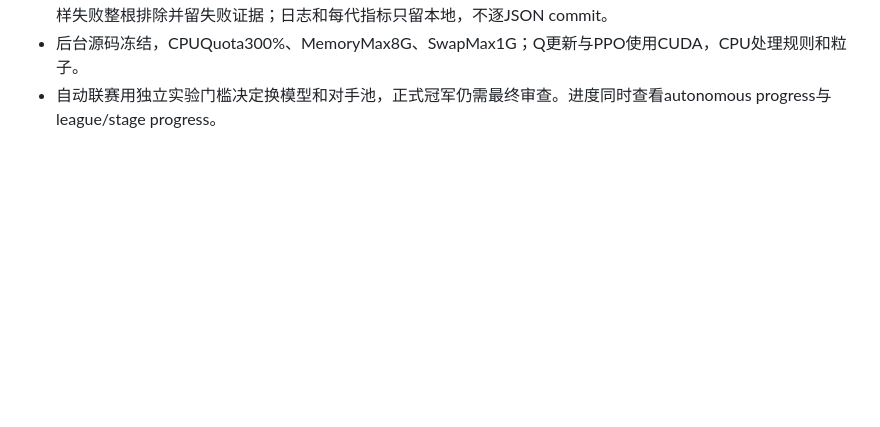
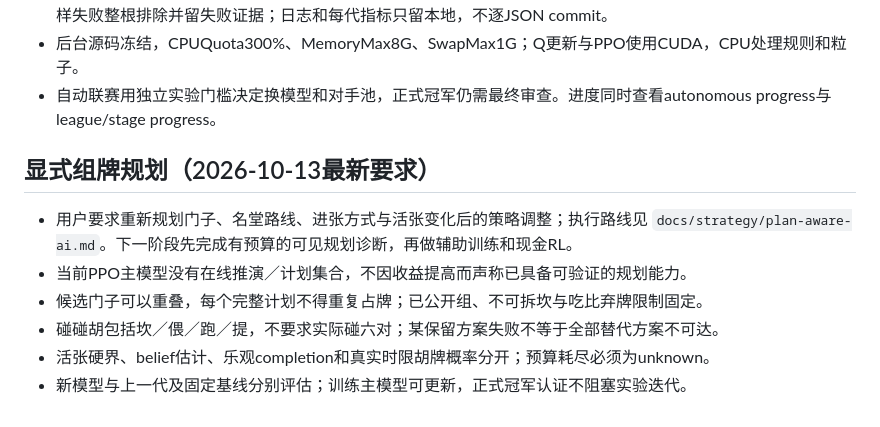
Before and after one commit to JoyTrndsttr/ZiMortal, a Markdown page: Agent.md, the part around the change. Drawn GitHub-style; blank space fills up the shorter version.

Commit message:
docs(strategy): 规划门子名堂活张与有限推演训练路线

```diff
--- a/Agent.md
+++ b/Agent.md
@@ -273,3 +273,13 @@ fix(engine): 禁止吃后无法出牌的方案
   规则／采样失败整根排除并留失败证据；日志和每代指标只留本地，不逐JSON commit。
 - 后台源码冻结，CPUQuota300%、MemoryMax8G、SwapMax1G；Q更新与PPO使用CUDA，CPU处理规则和粒子。
 - 自动联赛用独立实验门槛决定换模型和对手池，正式冠军仍需最终审查。进度同时查看autonomous progress与league/stage progress。
+
+## 显式组牌规划（2026-10-13最新要求）
+
+- 用户要求重新规划门子、名堂路线、进张方式与活张变化后的策略调整；执行路线见
+  `docs/strategy/plan-aware-ai.md`。下一阶段先完成有预算的可见规划诊断，再做辅助训练和现金RL。
+- 当前PPO主模型没有在线推演／计划集合，不因收益提高而声称已具备可验证的规划能力。
+- 候选门子可以重叠，每个完整计划不得重复占牌；已公开组、不可拆坎与吃比弃牌限制固定。
+- 碰碰胡包括坎／偎／跑／提，不要求实际碰六对；某保留方案失败不等于全部替代方案不可达。
+- 活张硬界、belief估计、乐观completion和真实时限胡牌概率分开；预算耗尽必须为unknown。
+- 新模型与上一代及固定基线分别评估；训练主模型可更新，正式冠军认证不阻塞实验迭代。
```
Also changed, not shown: docs/strategy/plan-aware-ai.md (added, +104 -0 lines).
